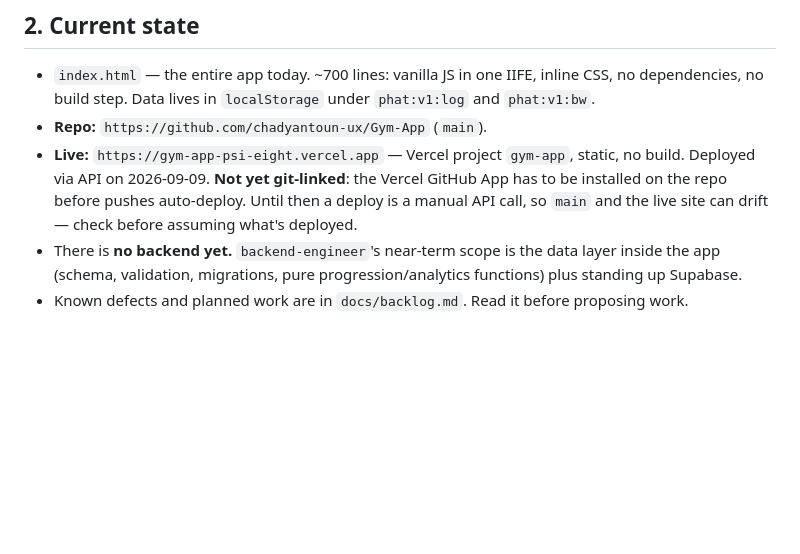
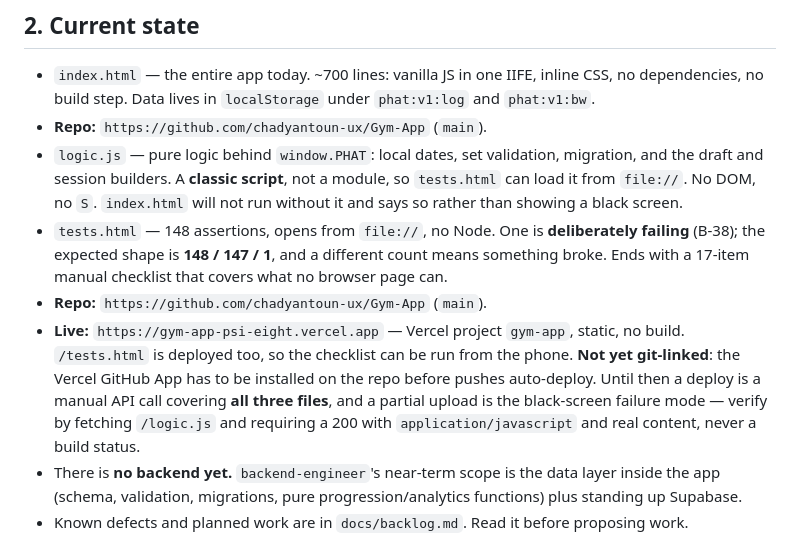
Before and after one commit to chadyantoun-ux/Gym-App, a Markdown page: CLAUDE.md, the part around the change. Rendered like a GitHub page; blank space fills up the shorter version.

```diff
--- a/CLAUDE.md
+++ b/CLAUDE.md
@@ -57,10 +57,19 @@ bodyweight advice, or `PROGRAM` must be reviewed by `strength-coach`.
 - `index.html` — the entire app today. ~700 lines: vanilla JS in one IIFE, inline CSS, no dependencies,
   no build step. Data lives in `localStorage` under `phat:v1:log` and `phat:v1:bw`.
 - **Repo:** `https://github.com/chadyantoun-ux/Gym-App` (`main`).
+- `logic.js` — pure logic behind `window.PHAT`: local dates, set validation, migration, and the draft
+  and session builders. A **classic script**, not a module, so `tests.html` can load it from `file://`.
+  No DOM, no `S`. `index.html` will not run without it and says so rather than showing a black screen.
+- `tests.html` — 148 assertions, opens from `file://`, no Node. One is **deliberately failing** (B-38);
+  the expected shape is **148 / 147 / 1**, and a different count means something broke. Ends with a
+  17-item manual checklist that covers what no browser page can.
+- **Repo:** `https://github.com/chadyantoun-ux/Gym-App` (`main`).
 - **Live:** `https://gym-app-psi-eight.vercel.app` — Vercel project `gym-app`, static, no build.
-  Deployed via API on 2026-09-09. **Not yet git-linked**: the Vercel GitHub App has to be installed on
-  the repo before pushes auto-deploy. Until then a deploy is a manual API call, so `main` and the live
-  site can drift — check before assuming what's deployed.
+  `/tests.html` is deployed too, so the checklist can be run from the phone.
+  **Not yet git-linked**: the Vercel GitHub App has to be installed on the repo before pushes
+  auto-deploy. Until then a deploy is a manual API call covering **all three files**, and a partial
+  upload is the black-screen failure mode — verify by fetching `/logic.js` and requiring a 200 with
+  `application/javascript` and real content, never a build status.
 - There is **no backend yet.** `backend-engineer`'s near-term scope is the data layer inside the app
   (schema, validation, migrations, pure progression/analytics functions) plus standing up Supabase.
 - Known defects and planned work are in `docs/backlog.md`. Read it before proposing work.
```
Also changed, not shown: docs/decisions.md (+14 -0 lines).
